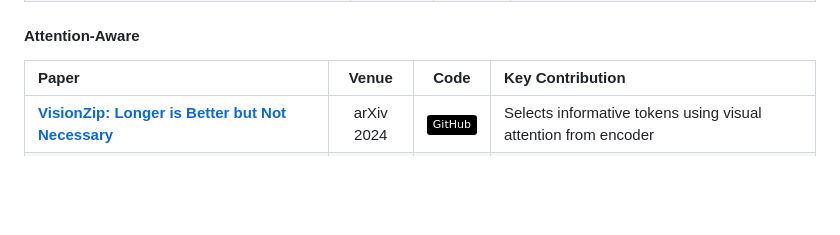
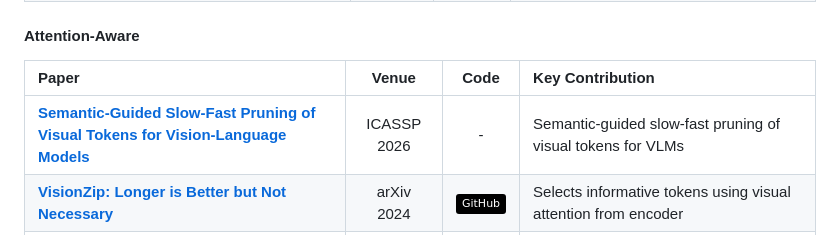
Before and after one commit to SuDIS-ZJU/Efficient-LVLMs-Inference, a Markdown page: README.md, the part around the change. Rendered like a GitHub page; badges without logos; blank space fills up the shorter version.

Commit message:
Add Semantic-Guided Slow-Fast Pruning of Visual Tokens (ICASSP 2026) (#1)

```diff
--- a/README.md
+++ b/README.md
@@ -168,6 +168,7 @@ This repository provides a **systematic taxonomy** of efficiency techniques alon
 #### Attention-Aware
 | Paper | Venue | Code | Key Contribution |
 |:---|:---:|:---:|:---|
+| [**Semantic-Guided Slow-Fast Pruning of Visual Tokens for Vision-Language Models**](https://ieeexplore.ieee.org/abstract/document/11460400) | ICASSP 2026 | - | Semantic-guided slow-fast pruning of visual tokens for VLMs |
 | [**VisionZip: Longer is Better but Not Necessary**](https://arxiv.org/abs/2412.04467) | arXiv 2024 | [![GitHub](https://img.shields.io/badge/GitHub-black?logo=github)](https://github.com/VILA-Lab/VisionZip) | Selects informative tokens using visual attention from encoder |
 | [**HIVTP: Hierarchical Visual Token Pruning**](https://arxiv.org/abs/2509.23663) | arXiv 2025 | - | Attention maps from middle encoder layers to estimate visual token importance |
 | [**ToSA: Token Merging with Spatial Awareness**](https://arxiv.org/abs/2506.20066) | arXiv 2025 | - | Token merging combining semantic and spatial awareness |
```
